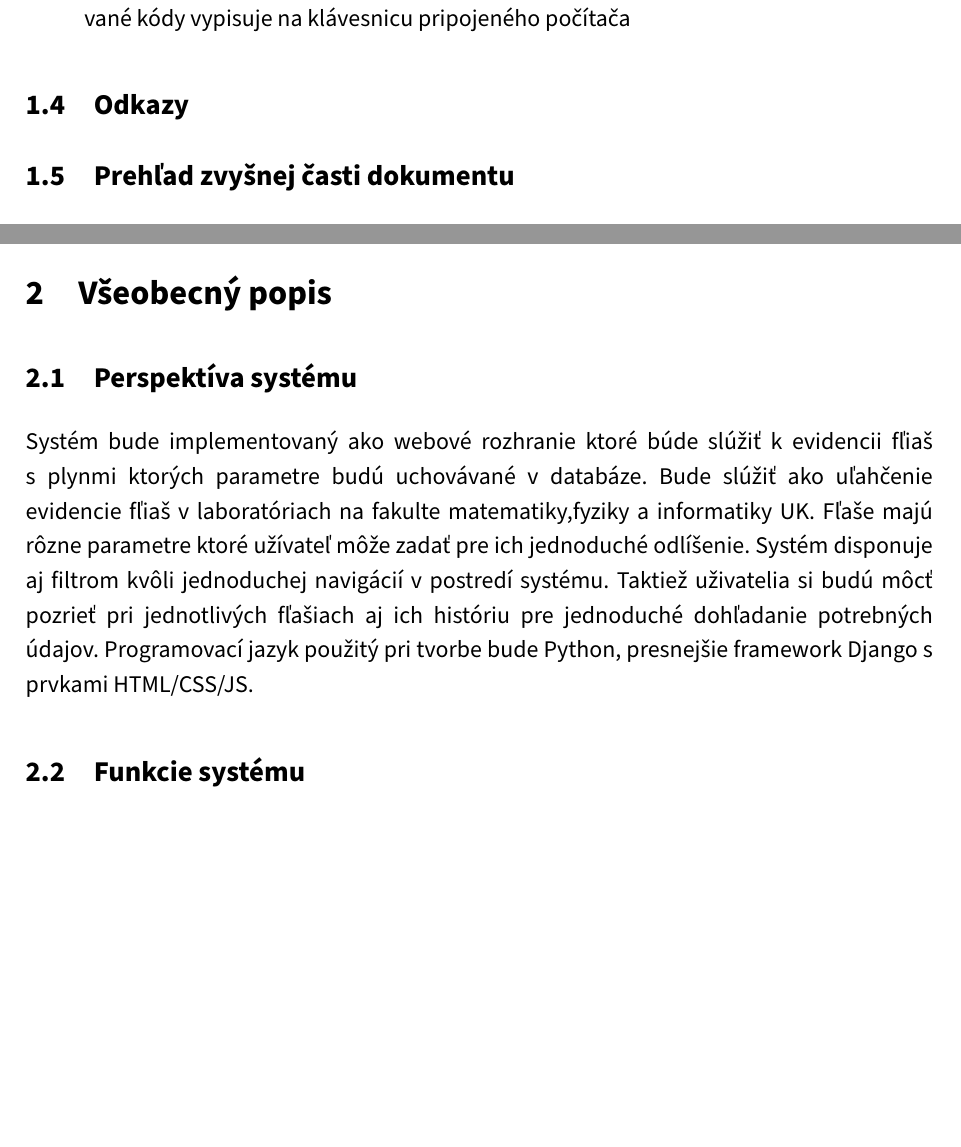
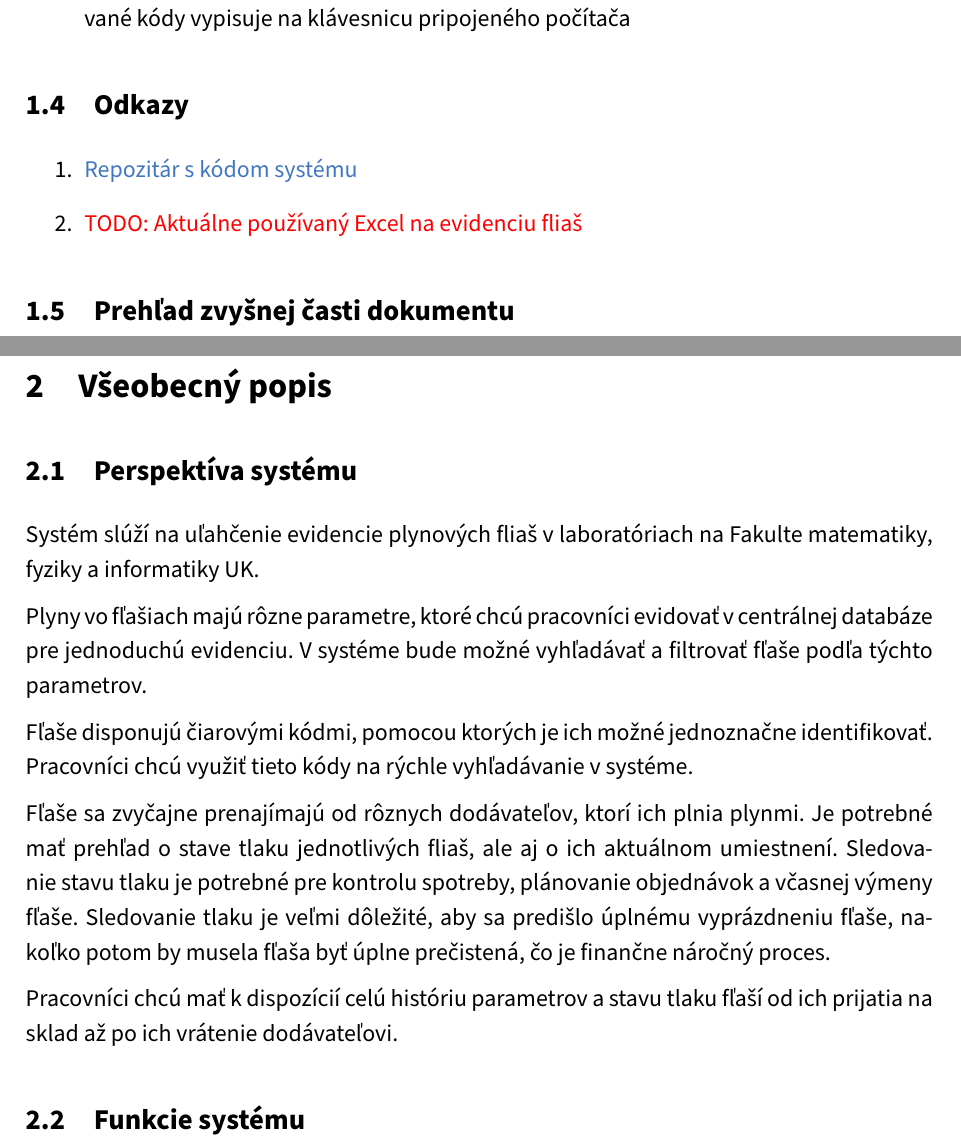
Before and after one commit to TIS2023-FMFI/evidencia-flias, a LaTeX document (docs/katalog.tex): two parts of pages 3 and 4 of 8 before the commit and two parts of pages 3 and 5 of 9 after it, joined at a grey line, cut so that both start at the same text, the shorter picture padded with empty space. Compiled offline with pdfLaTeX.

Commit message:
reword 2.1

```diff
--- a/docs/katalog.tex
+++ b/docs/katalog.tex
@@ -1,4 +1,4 @@
-\documentclass[hreffootnote]{zah}
+\documentclass{zah}
 
 \title{Evidencia plynových fliaš}
 \author{Oliver Laštík, Šimon Strieška, Jozef Špirka, Adam Zahradník}
@@ -29,6 +29,11 @@ Systém je určený na evidenciu používaných plynových fliaš, zaznamenávan
 
 \subsection{Odkazy}
 
+\begin{enumerate}
+	\item \href{https://github.com/TIS2023-FMFI/evidencia-flias}{Repozitár s kódom systému}
+	\item {\color{red} TODO: Aktuálne používaný Excel na evidenciu fliaš}
+\end{enumerate}
+
 \subsection{Prehľad zvyšnej časti dokumentu}
 
 V časti \ref{general} popíšeme situáciu, do ktorej je systém zasadený (\ref{gen:perspective}), aké funkcie má poskytovať (\ref{gen:functions}), aké typy používateľov bude mať (\ref{gen:users}), aké existujúce postupy/procesy/predpisy v systéme vystupujú (\ref{gen:constraints}) a popis rozhrania systému s okolitým svetom, prípadne inými systémami (\ref{gen:deps}).
@@ -41,7 +46,16 @@ V časti \ref{reqs} uvedieme ucelený zoznam všetkých požiadaviek na systém.
 
 \subsection{Perspektíva systému}
 \label{gen:perspective}
-Systém bude implementovaný ako webové rozhranie ktoré búde slúžiť k evidencii fľiaš s plynmi ktorých parametre budú uchovávané v databáze. Bude slúžiť ako uľahčenie evidencie fľiaš v laboratóriach na fakulte matematiky,fyziky a informatiky UK. Fľaše majú rôzne parametre ktoré užívateľ môže zadať pre ich jednoduché odlíšenie. Systém disponuje aj filtrom  kvôli jednoduchej navigácií v postredí systému. Taktiež uživatelia si budú môcť pozrieť pri jednotlivých fľašiach aj ich históriu pre jednoduché dohľadanie potrebných údajov. Programovací jazyk použitý pri tvorbe bude Python, presnejšie framework Django s prvkami HTML/CSS/JS.
+Systém slúží na uľahčenie evidencie plynových fliaš v laboratóriach na Fakulte matematiky, fyziky a informatiky UK.
+
+Plyny vo fľašiach majú rôzne parametre, ktoré chcú pracovníci evidovať v centrálnej databáze pre jednoduchú evidenciu.
+V systéme bude možné vyhľadávať a filtrovať fľaše podľa týchto parametrov.
+
+Fľaše disponujú čiarovými kódmi, pomocou ktorých je ich možné jednoznačne identifikovať. Pracovníci chcú využiť tieto kódy na rýchle vyhľadávanie v systéme.
+
+Fľaše sa zvyčajne prenajímajú od rôznych dodávateľov, ktorí ich plnia plynmi. Je potrebné mať prehľad o stave tlaku jednotlivých fliaš, ale aj o ich aktuálnom umiestnení. Sledovanie stavu tlaku je potrebné pre kontrolu spotreby, plánovanie objednávok a včasnej výmeny fľaše. Sledovanie tlaku je veľmi dôležité, aby sa predišlo úplnému vyprázdneniu fľaše, nakoľko potom by musela fľaša byť úplne prečistená, čo je finančne náročný proces.
+
+Pracovníci chcú mať k dispozícií celú históriu parametrov a stavu tlaku fľaší od ich prijatia na sklad až po ich vrátenie dodávateľovi.
 
 \subsection{Funkcie systému}
 \label{gen:functions}
```
Also changed, not shown: docs/katalog.tex (4 more changed lines).
